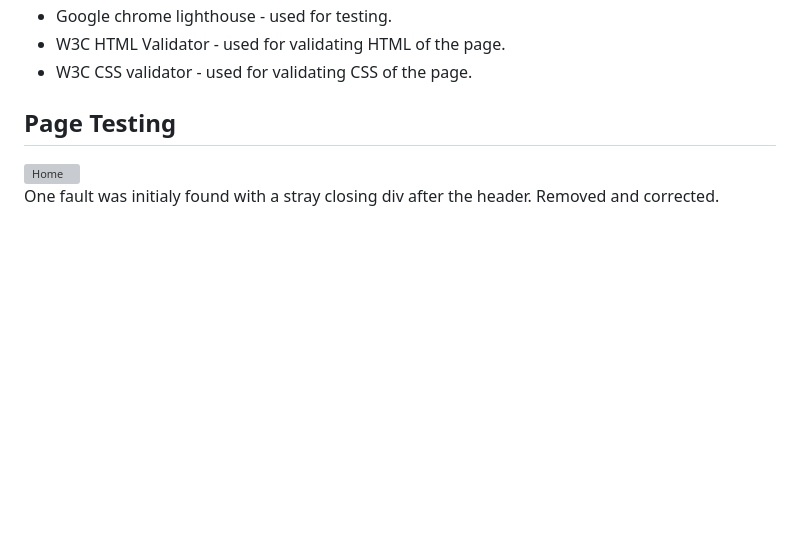
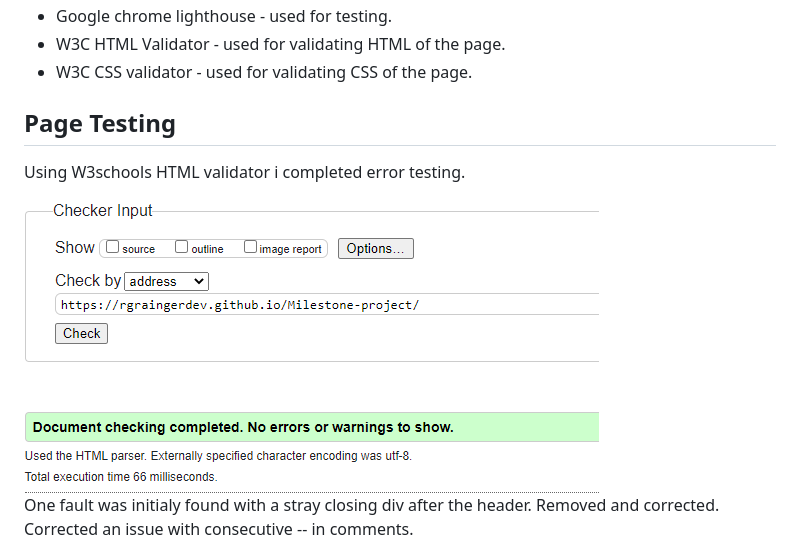
Before and after one commit to rgraingerdev/CCFC_fanpage, a Markdown page: README.md, the part around the change printed below. GitHub-like rendering; pictures changed too: assets/Screenshots/Html_Checker_Home.png (added); blank space fills up the shorter version; grey boxes are pictures that could not be loaded.

Commit message:
Added updated page testing image

```diff
--- a/README.md
+++ b/README.md
@@ -44,6 +44,9 @@ My project is user-friendly, informative and has bright vibrant colours. It feat
 
 ## Page Testing
 
+Using W3schools HTML validator i completed error testing.
+
 ![Home](assets/Screenshots/Html_Checker_Home.png)  \
 One fault was initialy found with a stray closing div after the header. Removed and corrected.
+Corrected an issue with consecutive -- in comments.
 
```
Also changed, not shown: other parts of README.md (+0 -8 lines).
